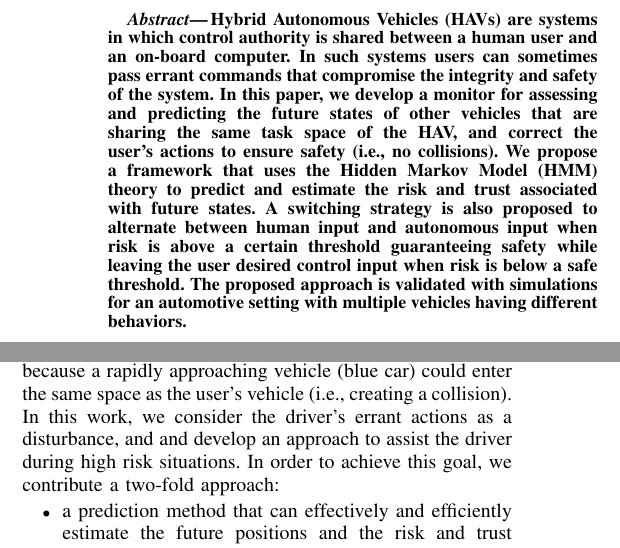
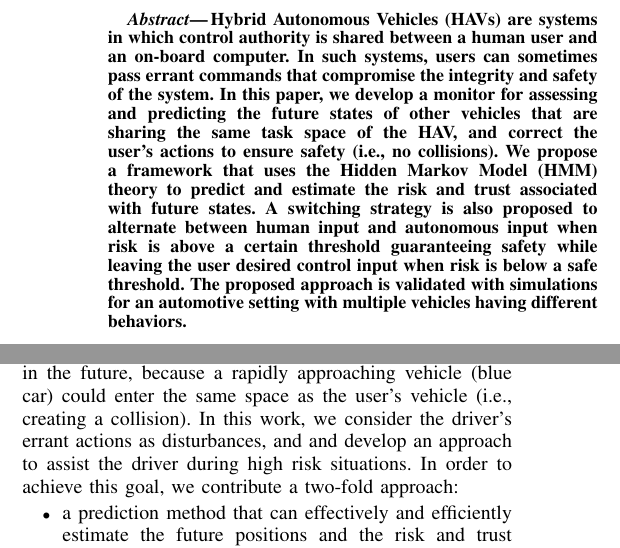
Before and after one commit to rahulpeddi/HMM-ICRA-2019, a LaTeX paper (ACC.tex): two parts of the columns of page 1 of 8, joined at a grey line, cut so that both start at the same text. Compiled offline with pdfLaTeX.

Commit message:
Updates from ShareLaTeX

```diff
--- a/ACC.tex
+++ b/ACC.tex
@@ -150,7 +150,7 @@
 %\NB{abstract needs to be fixed...check my comments below}
 %In this work, we develop a monitor that can predict the future states of multiple vehicles within a sensing range, and correct the actions of a user-operated hybrid autonomous vehicle (HAV) to ensure safety. We use a framework that leverages Hidden Markov Model (HMM) theory along with a simplified reachability analysis to perform a risk computation and trust analysis for imminent situations. Our monitor leaves the user in power when safe and intervenes only when the risk is above a threshold, in which case the user action is overwritten by actions that minimize risk. Using this method, we are able to guarantee that the vehicle is safe for the period in which risk is above the threshold. In addition, this approach was validated through simulations of an automotive scenario. \NB{abstract needs to be rewritten}
 %NB{In the abstract we are building a monitor...we need to mention that we leverage HMM, propose a simplified reachability analysis, to predict future states of other surrounding vehicles, compute a risk and, trust to assist a vehicle. We need to mention that the way that }
-Hybrid Autonomous Vehicles (HAVs) are systems in which control authority is shared between a human user and an on-board computer. In such systems users can sometimes pass errant commands that compromise the integrity and safety of the system. In this paper, we develop a monitor for assessing and predicting the future states of other vehicles that are sharing the same task space of the HAV, and correct the user's actions to ensure safety (i.e., no collisions). We propose a framework that uses the Hidden Markov Model (HMM) theory to predict and estimate the risk and trust associated with future states. A switching strategy is also proposed to alternate between human input and autonomous input when risk is above a certain threshold guaranteeing safety while leaving the user desired control input when risk is below a safe threshold. The proposed approach is validated with simulations for an automotive setting with multiple vehicles having different behaviors.
+Hybrid Autonomous Vehicles (HAVs) are systems in which control authority is shared between a human user and an on-board computer. In such systems, users can sometimes pass errant commands that compromise the integrity and safety of the system. In this paper, we develop a monitor for assessing and predicting the future states of other vehicles that are sharing the same task space of the HAV, and correct the user's actions to ensure safety (i.e., no collisions). We propose a framework that uses the Hidden Markov Model (HMM) theory to predict and estimate the risk and trust associated with future states. A switching strategy is also proposed to alternate between human input and autonomous input when risk is above a certain threshold guaranteeing safety while leaving the user desired control input when risk is below a safe threshold. The proposed approach is validated with simulations for an automotive setting with multiple vehicles having different behaviors.
 
 
 %we develop a monitor capable of assessing the future risk of the user's actions and leveraging the autonomous capabilities to
@@ -183,7 +183,7 @@ In recent years, robotic systems have become more precise and reliable, and as a
 Although our approach is general for any CPS, we focus on hybrid autonomous systems in which at any time either the user has full control of the vehicle, or the onboard autonomous controller takes over. The proposed monitor needs to predict what every other vehicle will do, determine the trust of the prediction, predict user's actions' consequences, assess their risk, and intervene when needed (i.e. if the risk is very high). We deploy the proposed technique in an automotive case study in which a vehicle is on a road with other vehicles having different behaviors similar to the case depicted in Fig.\ref{fig:hiway}.
 %We assume that a user is operating a Hybrid Autonomous Vehicle (HAV), where at any time either the user has full control of the vehicle, or the onboard autonomous controller takes over. This monitor needs to predict what every other vehicle will do, determine the trust of the prediction, predict user's actions consequences, assess their risk, and intervene when needed (i.e. if the risk is very high).
 %In Fig.\ref{fig:hiway}, we show an example of the envisioned desired outcome in an automotive setting.
-In this figure, a user is driving a vehicle (magenta car) behind a slower vehicle (white car). In this case, both actions presented in Fig.\ref{fig:hiway} may appear safe to a driver at the moment, but as can be seen by the red circle, one of the lane changes is considerably riskier in the future, because a rapidly approaching vehicle (blue car) could enter the same space as the user's vehicle (i.e., creating a collision). In this work, we consider the driver's errant actions as a disturbance, and and develop an approach to assist the driver during high risk situations. In order to achieve this goal, we contribute a two-fold approach:
+In this figure, a user is driving a vehicle (magenta car) behind a slower vehicle (white car). In this case, both actions presented in Fig.\ref{fig:hiway} may appear safe to a driver at the moment, but as can be seen by the red circle, one of the lane changes is considerably riskier in the future, because a rapidly approaching vehicle (blue car) could enter the same space as the user's vehicle (i.e., creating a collision). In this work, we consider the driver's errant actions as disturbances, and and develop an approach to assist the driver during high risk situations. In order to achieve this goal, we contribute a two-fold approach:
     \begin{itemize}
     \item{a prediction method that can effectively and efficiently estimate the future positions and the risk and trust associated with the predictions of surrounding vehicles} %\NB{and the risk and trust associated with these prediction}
     \item{a switching framework that determines the appropriate the appropriate input to use and the time to switch between user and autonomous behaviors} %\NB{change this. What you mean the severity? }
```
